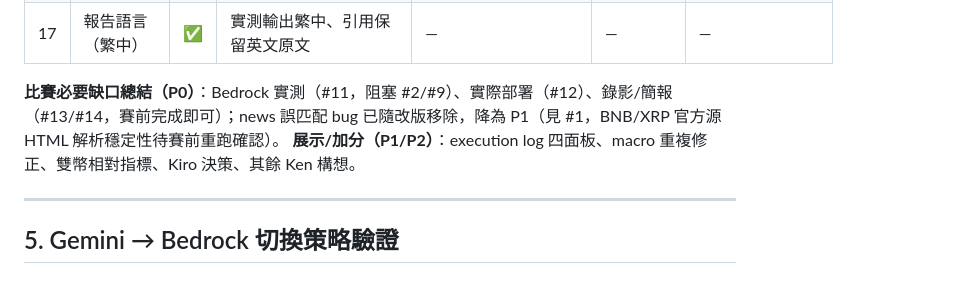
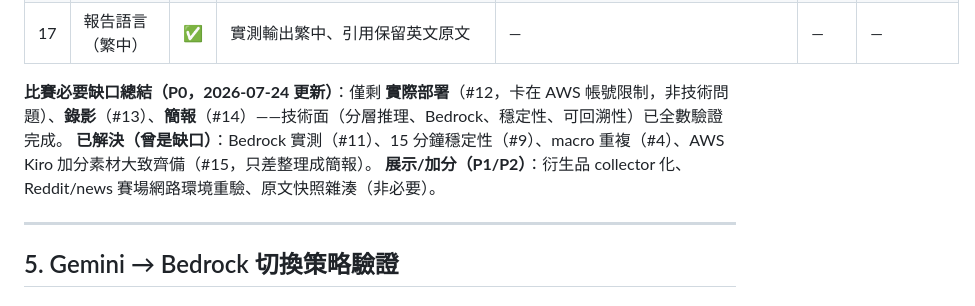
Before and after one commit to alanchang04/HOYAbit_ai_agent, a Markdown page: AUDIT.md, the part around one of its changes. Drawn GitHub-style.

```diff
--- a/AUDIT.md
+++ b/AUDIT.md
@@ -105,8 +105,9 @@ main.py --coin BTC [--coin2 ETH] --question "..." [--dry-run]
 | 16 | 付費資料揭露 | ✅ | 全免費來源，無任何付費 API | — | — | — |
 | 17 | 報告語言（繁中） | ✅ | 實測輸出繁中、引用保留英文原文 | — | — | — |
 
-**比賽必要缺口總結（P0）**：Bedrock 實測（#11，阻塞 #2/#9）、實際部署（#12）、錄影/簡報（#13/#14，賽前完成即可）；news 誤匹配 bug 已隨改版移除，降為 P1（見 #1，BNB/XRP 官方源 HTML 解析穩定性待賽前重跑確認）。
-**展示/加分（P1/P2）**：execution log 四面板、macro 重複修正、雙幣相對指標、Kiro 決策、其餘 Ken 構想。
+**比賽必要缺口總結（P0，2026-07-24 更新）**：僅剩 **實際部署**（#12，卡在 AWS 帳號限制，非技術問題）、**錄影**（#13）、**簡報**（#14）——技術面（分層推理、Bedrock、穩定性、可回溯性）已全數驗證完成。
+**已解決（曾是缺口）**：Bedrock 實測（#11）、15 分鐘穩定性（#9）、macro 重複（#4）、AWS Kiro 加分素材大致齊備（#15，只差整理成簡報）。
+**展示/加分（P1/P2）**：衍生品 collector 化、Reddit/news 賽場網路環境重驗、原文快照雜湊（非必要）。
 
 ---
 
```
Also changed, not shown: other parts of AUDIT.md (+10 -10 lines).
